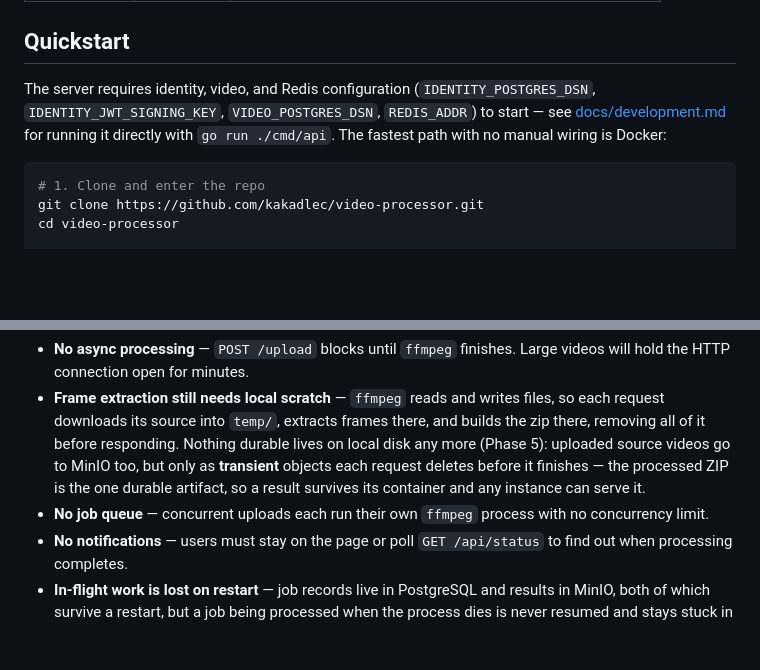
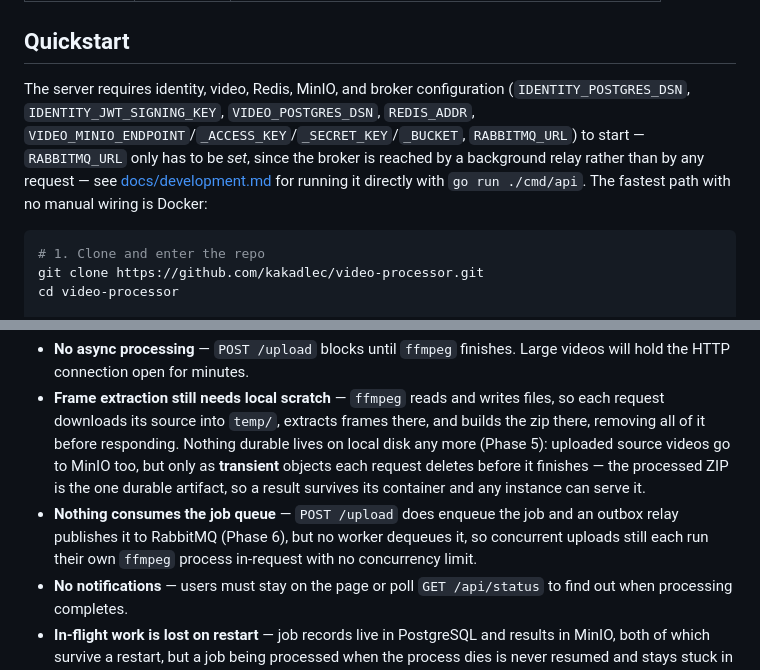
Before and after one commit to kakadlec/video-processor, a Markdown page: README.md, 2 parts joined by grey strips. Drawn GitHub-style; blank space fills up the shorter version.

````diff
--- a/README.md
+++ b/README.md
@@ -12,7 +12,7 @@ A Go web service that accepts a video upload, extracts frames at 1 fps via `ffmp
 
 ## Quickstart
 
-The server requires identity, video, and Redis configuration (`IDENTITY_POSTGRES_DSN`, `IDENTITY_JWT_SIGNING_KEY`, `VIDEO_POSTGRES_DSN`, `REDIS_ADDR`) to start — see [docs/development.md](docs/development.md) for running it directly with `go run ./cmd/api`. The fastest path with no manual wiring is Docker:
+The server requires identity, video, Redis, MinIO, and broker configuration (`IDENTITY_POSTGRES_DSN`, `IDENTITY_JWT_SIGNING_KEY`, `VIDEO_POSTGRES_DSN`, `REDIS_ADDR`, `VIDEO_MINIO_ENDPOINT`/`_ACCESS_KEY`/`_SECRET_KEY`/`_BUCKET`, `RABBITMQ_URL`) to start — `RABBITMQ_URL` only has to be *set*, since the broker is reached by a background relay rather than by any request — see [docs/development.md](docs/development.md) for running it directly with `go run ./cmd/api`. The fastest path with no manual wiring is Docker:
 
 ```bash
 # 1. Clone and enter the repo
@@ -38,7 +38,7 @@ The application is a synchronous monolith at this stage:
 
 - **No async processing** — `POST /upload` blocks until `ffmpeg` finishes. Large videos will hold the HTTP connection open for minutes.
 - **Frame extraction still needs local scratch** — `ffmpeg` reads and writes files, so each request downloads its source into `temp/`, extracts frames there, and builds the zip there, removing all of it before responding. Nothing durable lives on local disk any more (Phase 5): uploaded source videos go to MinIO too, but only as **transient** objects each request deletes before it finishes — the processed ZIP is the one durable artifact, so a result survives its container and any instance can serve it.
-- **No job queue** — concurrent uploads each run their own `ffmpeg` process with no concurrency limit.
+- **Nothing consumes the job queue** — `POST /upload` does enqueue the job and an outbox relay publishes it to RabbitMQ (Phase 6), but no worker dequeues it, so concurrent uploads still each run their own `ffmpeg` process in-request with no concurrency limit.
 - **No notifications** — users must stay on the page or poll `GET /api/status` to find out when processing completes.
 - **In-flight work is lost on restart** — job records live in PostgreSQL and results in MinIO, both of which survive a restart, but a job being processed when the process dies is never resumed and stays stuck in `processing`.
 
````
Also changed, not shown: docs/flows.md (+12 -4 lines).
